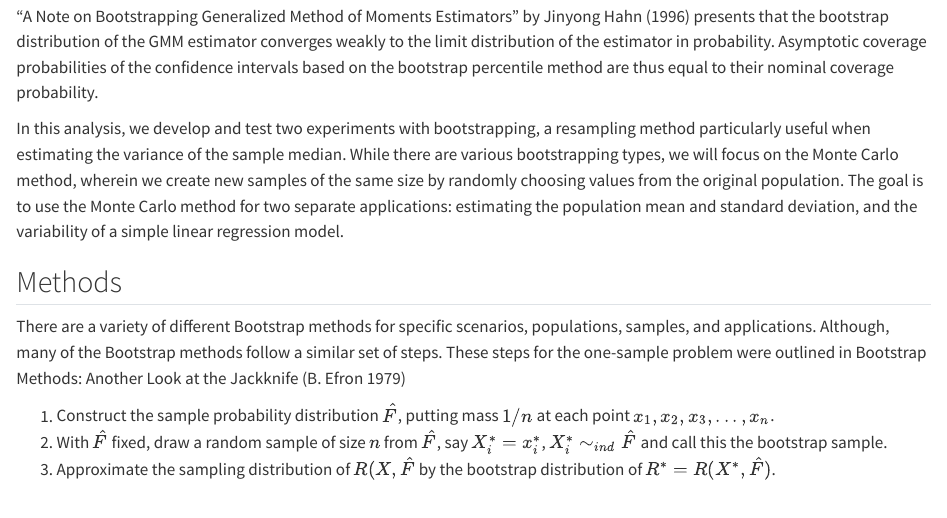
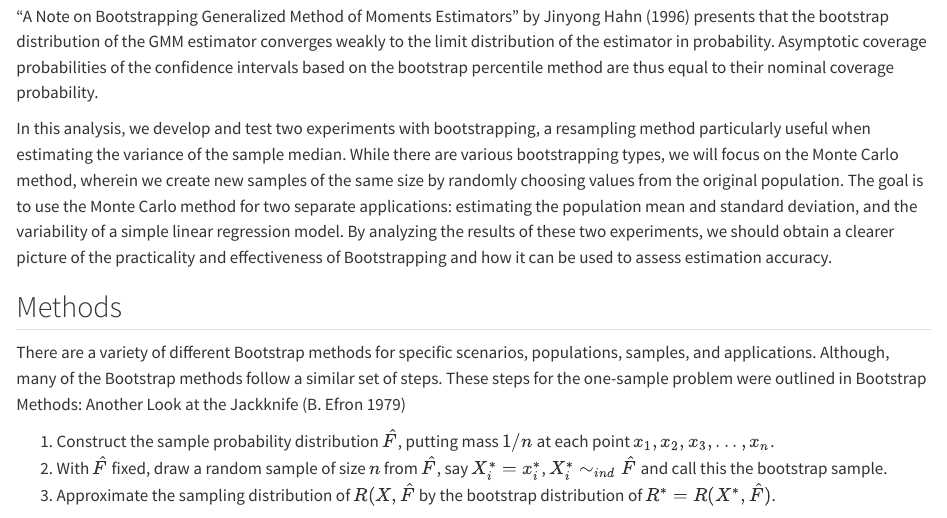
Before and after one commit to jennadufresne/bootstrapping, a Quarto document (Bootstrapping-Group-Report.qmd): the page in a window 1100 px wide, from 3020 px down. Rendered offline with R 4.5, knitr and Pandoc in place of Quarto, with nearby package versions; code that draws random numbers runs with fixed seeds of ours.

Commit message:
Update Bootstrapping-Group-Report.qmd

```diff
--- a/Bootstrapping-Group-Report.qmd
+++ b/Bootstrapping-Group-Report.qmd
@@ -73,8 +73,7 @@ intervals based on the bootstrap percentile method are thus equal to their nomin
 In this analysis, we develop and test two experiments with bootstrapping, a resampling method
 particularly useful when estimating the variance of the sample median.
 While there are various bootstrapping types, we will focus on the Monte Carlo method, wherein we create new samples of the same size by randomly choosing values from the original population. The goal is to use the Monte Carlo method for two separate applications: estimating the population mean and standard deviation, and the variability of a simple linear regression model.
-
-
+By analyzing the results of these two experiments, we should obtain a clearer picture of the practicality and effectiveness of Bootstrapping and how it can be used to assess estimation accuracy.
 
 ## Methods
 
```
